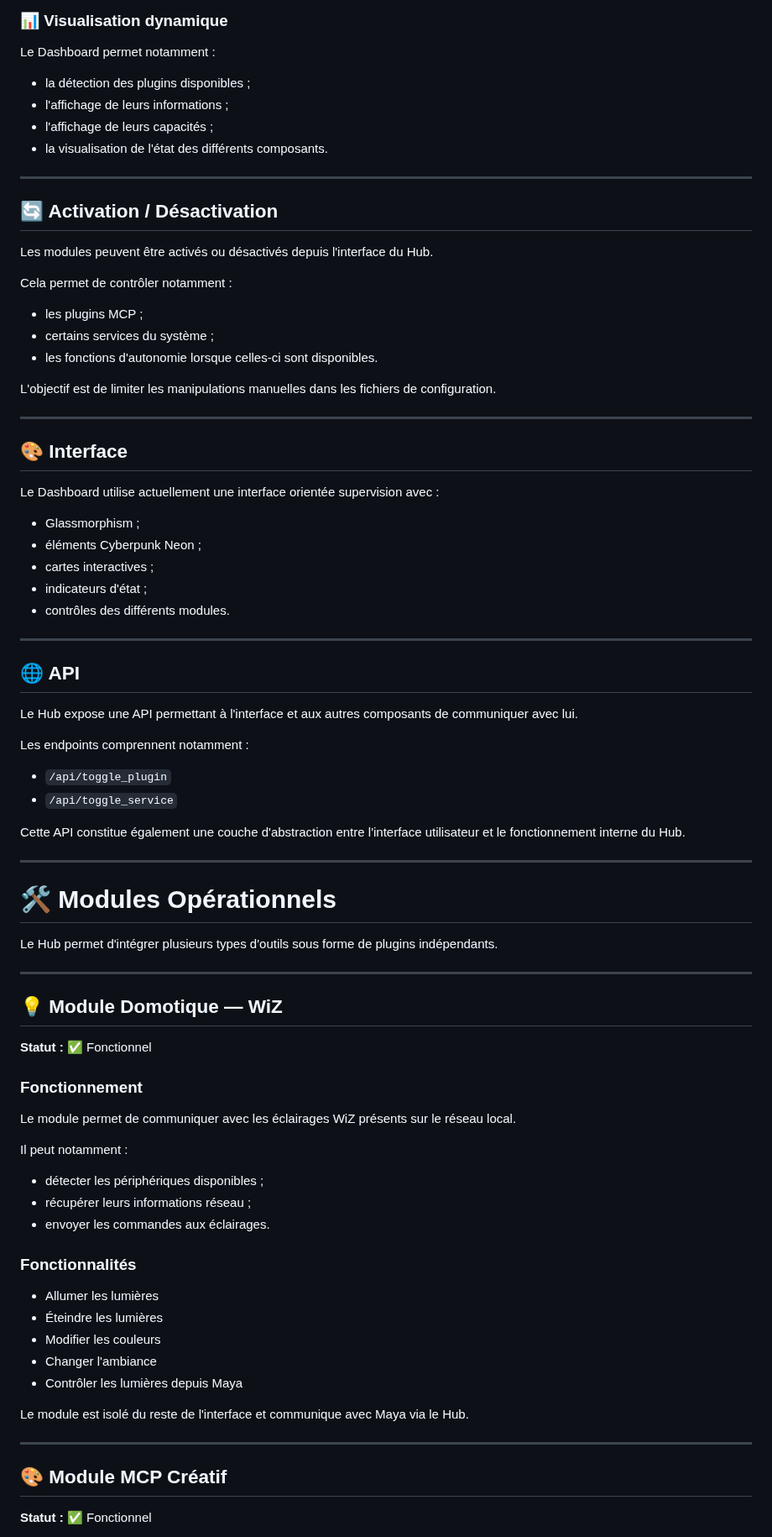
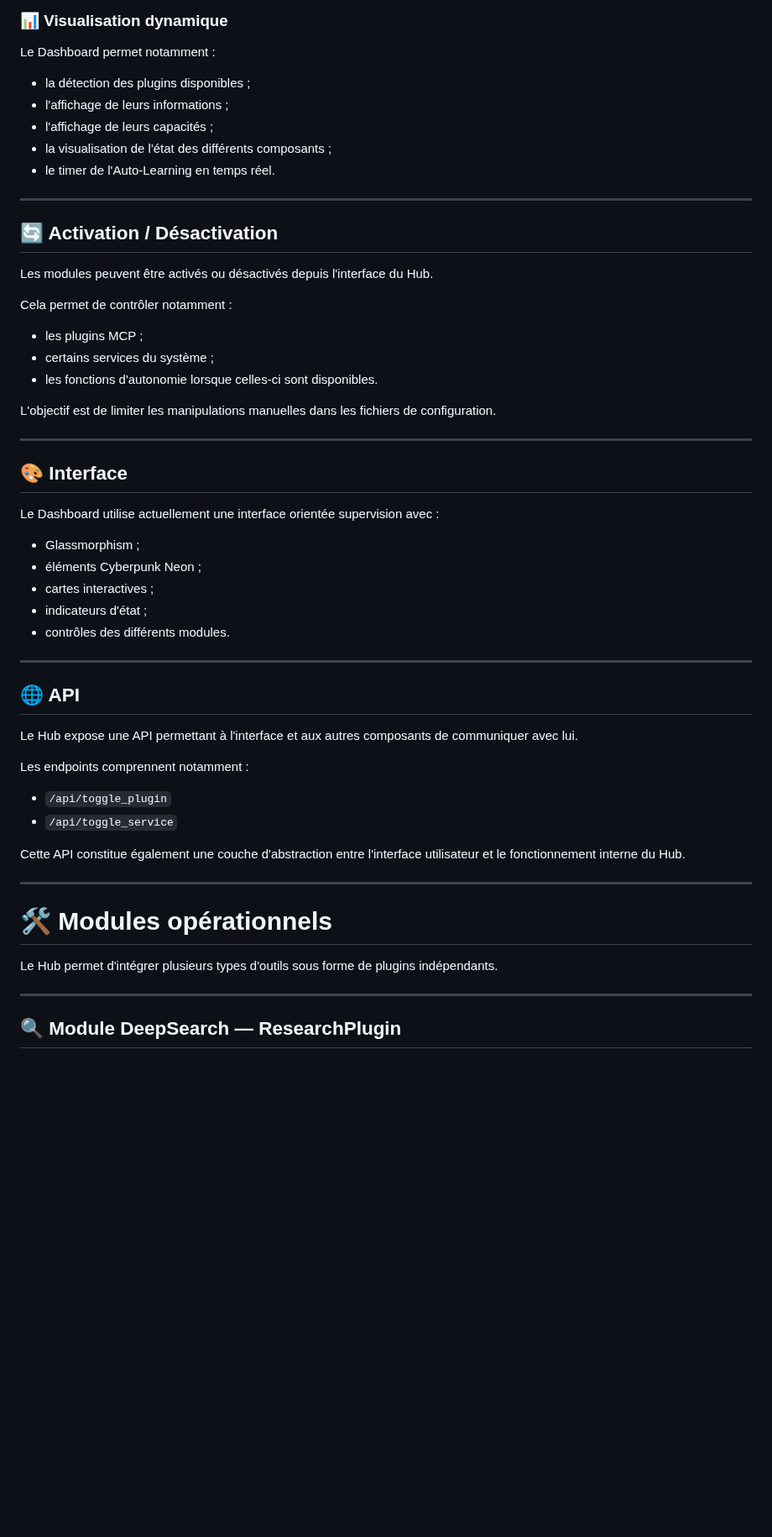
Before and after one commit to IronWoodten/project-maya, a Markdown page: docs/hub.md, the part around one of its changes. Shown at 84% size. GitHub-like rendering; blank space fills up the shorter version.

```diff
--- a/docs/hub.md
+++ b/docs/hub.md
@@ -120,10 +120,11 @@ Le Hub intègre un serveur Flask permettant de visualiser et contrôler le syst
 
 Le Dashboard permet notamment :
 
-- la détection des plugins disponibles ;
-- l'affichage de leurs informations ;
-- l'affichage de leurs capacités ;
-- la visualisation de l'état des différents composants.
+* la détection des plugins disponibles ;
+* l'affichage de leurs informations ;
+* l'affichage de leurs capacités ;
+* la visualisation de l'état des différents composants ;
+* le timer de l'Auto-Learning en temps réel.
 
 ---
 
@@ -133,9 +134,9 @@ Les modules peuvent être activés ou désactivés depuis l'interface du Hub.
 
 Cela permet de contrôler notamment :
 
-- les plugins MCP ;
-- certains services du système ;
-- les fonctions d'autonomie lorsque celles-ci sont disponibles.
+* les plugins MCP ;
+* certains services du système ;
+* les fonctions d'autonomie lorsque celles-ci sont disponibles.
 
 L'objectif est de limiter les manipulations manuelles dans les fichiers de configuration.
 
@@ -145,11 +146,11 @@ L'objectif est de limiter les manipulations manuelles dans les fichiers de confi
 
 Le Dashboard utilise actuellement une interface orientée supervision avec :
 
-- Glassmorphism ;
-- éléments Cyberpunk Neon ;
-- cartes interactives ;
-- indicateurs d'état ;
-- contrôles des différents modules.
+* Glassmorphism ;
+* éléments Cyberpunk Neon ;
+* cartes interactives ;
+* indicateurs d'état ;
+* contrôles des différents modules.
 
 ---
 
@@ -159,46 +160,18 @@ Le Hub expose une API permettant à l'interface et aux autres composants de comm
 
 Les endpoints comprennent notamment :
 
-- `/api/toggle_plugin`
-- `/api/toggle_service`
+* `/api/toggle_plugin`
+* `/api/toggle_service`
 
 Cette API constitue également une couche d'abstraction entre l'interface utilisateur et le fonctionnement interne du Hub.
 
 ---
 
-# 🛠️ Modules Opérationnels
+# 🛠️ Modules opérationnels
 
 Le Hub permet d'intégrer plusieurs types d'outils sous forme de plugins indépendants.
 
 ---
 
-## 💡 Module Domotique — WiZ
+## 🔍 Module DeepSearch — ResearchPlugin
 
-**Statut :** ✅ Fonctionnel
-
-### Fonctionnement
-
-Le module permet de communiquer avec les éclairages WiZ présents sur le réseau local.
-
-Il peut notamment :
-
-- détecter les périphériques disponibles ;
-- récupérer leurs informations réseau ;
-- envoyer les commandes aux éclairages.
-
-### Fonctionnalités
-
-- Allumer les lumières
-- Éteindre les lumières
-- Modifier les couleurs
-- Changer l'ambiance
-- Contrôler les lumières depuis Maya
-
-Le module est isolé du reste de l'interface et communique avec Maya via le Hub.
-
----
-
-## 🎨 Module MCP Créatif
-
-**Statut :** ✅ Fonctionnel
-
```
Also changed, not shown: other parts of docs/hub.md (+156 -229 lines).
